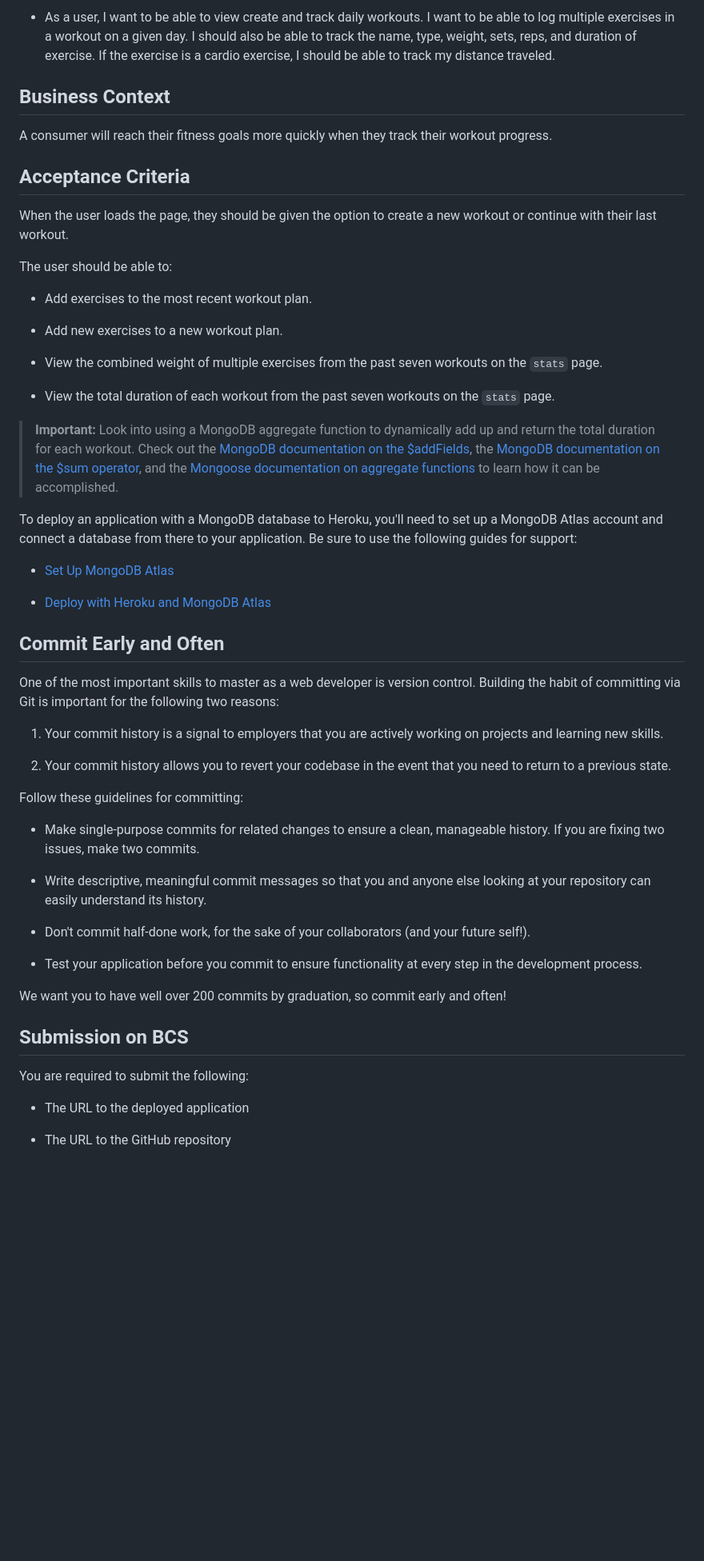
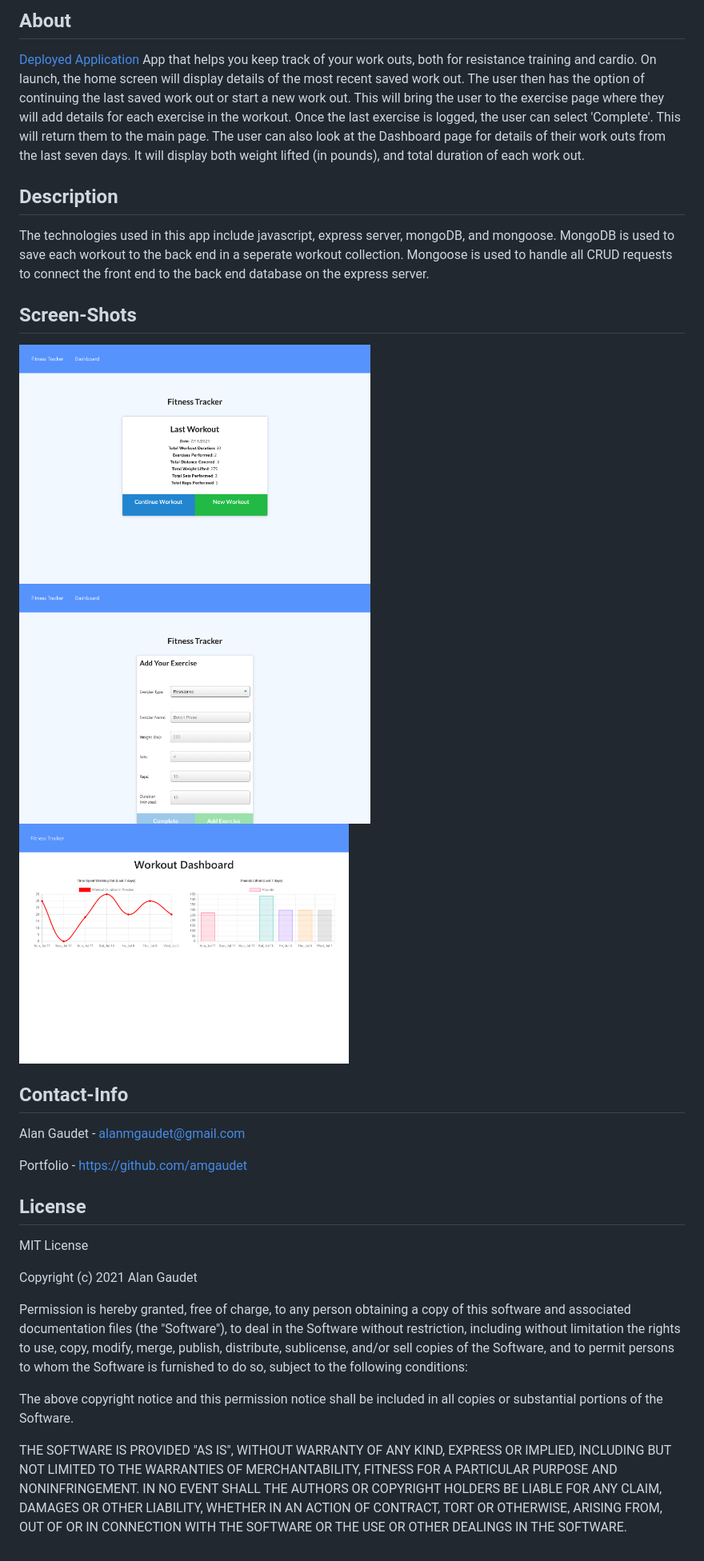
Before and after one commit to amgaudet/workout-tracker, a Markdown page: README.md, the part around the change printed below. Shown: that part at 80% size. GitHub-like rendering; pictures changed too: public/images/workout-tracker-dash.png (added), public/images/workout-tracker-exercise.png (added), public/images/workout-tracker-index.png (added); blank space fills up the shorter version.

Commit message:
updated README, final commit

```diff
--- a/README.md
+++ b/README.md
@@ -6,56 +11,41 @@ For this assignment, you'll create a workout tracker. You have already been prov
 
-* As a user, I want to be able to view create and track daily workouts. I want to be able to log multiple exercises in a workout on a given day. I should also be able to track the name, type, weight, sets, reps, and duration of exercise. If the exercise is a cardio exercise, I should be able to track my distance traveled.
+## About
+[Deployed Application](https://boiling-spire-57268.herokuapp.com/?id=60ece23d93c6950016d136eb)
+App that helps you keep track of your work outs, both for resistance training and cardio. On launch, the home screen will display details of the most recent saved work out. The user then has the option of continuing the last saved work out or start a new work out. This will bring the user to the exercise page where they will add details for each exercise in the workout. Once the last exercise is logged, the user can select 'Complete'. This will return them to the main page. The user can also look at the Dashboard page for details of their work outs from the last seven days. It will display both weight lifted (in pounds), and total duration of each work out.
 
-## Business Context
+## Description
+The technologies used in this app include javascript, express server, mongoDB, and mongoose. MongoDB is used to save each workout to the back end in a seperate workout collection. Mongoose is used to handle all CRUD requests to connect the front end to the back end database on the express server.
 
-A consumer will reach their fitness goals more quickly when they track their workout progress.
+## Screen-Shots
+<img src="./public/images/workout-tracker-index.png" height=300 width="auto">
+<img src="./public/images/workout-tracker-exercise.png" height=300 width="auto">
+<img src="./public/images/workout-tracker-dash.png" height=300 width="auto">
 
-## Acceptance Criteria
 
-When the user loads the page, they should be given the option to create a new workout or continue with their last workout.
+## Contact-Info
+Alan Gaudet - <alanmgaudet@gmail.com>
 
-The user should be able to:
+Portfolio - <https://github.com/amgaudet>
 
-  * Add exercises to the most recent workout plan.
+## License
+MIT License
 
-  * Add new exercises to a new workout plan.
+Copyright (c) 2021 Alan Gaudet
 
-  * View the combined weight of multiple exercises from the past seven workouts on the `stats` page.
+Permission is hereby granted, free of charge, to any person obtaining a copy
+of this software and associated documentation files (the "Software"), to deal
+in the Software without restriction, including without limitation the rights
+to use, copy, modify, merge, publish, distribute, sublicense, and/or sell
+copies of the Software, and to permit persons to whom the Software is
+furnished to do so, subject to the following conditions:
 
-  * View the total duration of each workout from the past seven workouts on the `stats` page.
+The above copyright notice and this permission notice shall be included in all
+copies or substantial portions of the Software.
 
-> **Important:** Look into using a MongoDB aggregate function to dynamically add up and return the total duration for each workout. Check out the [MongoDB documentation on the $addFields](https://docs.mongodb.com/manual/reference/operator/aggregation/addFields/), the [MongoDB documentation on the $sum operator](https://docs.mongodb.com/manual/reference/operator/aggregation/sum/), and the [Mongoose documentation on aggregate functions](https://mongoosejs.com/docs/api.html#aggregate_Aggregate) to learn how it can be accomplished.
-
-To deploy an application with a MongoDB database to Heroku, you'll need to set up a MongoDB Atlas account and connect a database from there to your application. Be sure to use the following guides for support:
-
-  * [Set Up MongoDB Atlas](../04-Important/MongoAtlas-Setup.md)
-
-  * [Deploy with Heroku and MongoDB Atlas](../04-Important/MongoAtlas-Deploy.md)
-
-## Commit Early and Often
-
-One of the most important skills to master as a web developer is version control. Building the habit of committing via Git is important for the following two reasons:
-
-1. Your commit history is a signal to employers that you are actively working on projects and learning new skills.
-
-2. Your commit history allows you to revert your codebase in the event that you need to return to a previous state.
-
-Follow these guidelines for committing:
-
-* Make single-purpose commits for related changes to ensure a clean, manageable history. If you are fixing two issues, make two commits.
-
-* Write descriptive, meaningful commit messages so that you and anyone else looking at your repository can easily understand its history.
-
-* Don't commit half-done work, for the sake of your collaborators (and your future self!).
-
-* Test your application before you commit to ensure functionality at every step in the development process.
-
-We want you to have well over 200 commits by graduation, so commit early and often!
-
-## Submission on BCS
-
-You are required to submit the following:
-
-* The URL to the deployed application
-
-* The URL to the GitHub repository
+THE SOFTWARE IS PROVIDED "AS IS", WITHOUT WARRANTY OF ANY KIND, EXPRESS OR
+IMPLIED, INCLUDING BUT NOT LIMITED TO THE WARRANTIES OF MERCHANTABILITY,
+FITNESS FOR A PARTICULAR PURPOSE AND NONINFRINGEMENT. IN NO EVENT SHALL THE
+AUTHORS OR COPYRIGHT HOLDERS BE LIABLE FOR ANY CLAIM, DAMAGES OR OTHER
+LIABILITY, WHETHER IN AN ACTION OF CONTRACT, TORT OR OTHERWISE, ARISING FROM,
+OUT OF OR IN CONNECTION WITH THE SOFTWARE OR THE USE OR OTHER DEALINGS IN THE
+SOFTWARE.
```
Also changed, not shown: other parts of README.md (+8 -3 lines).
